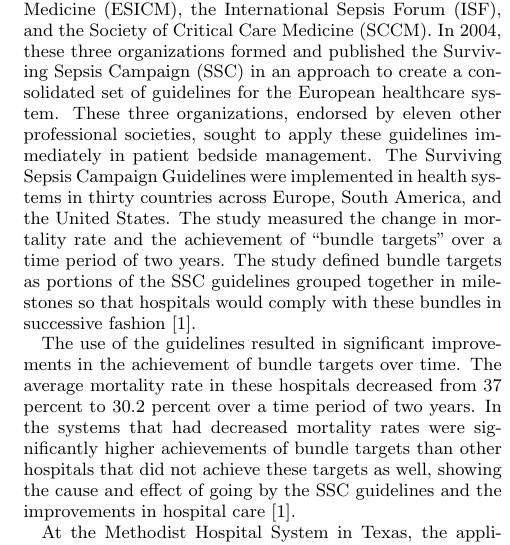
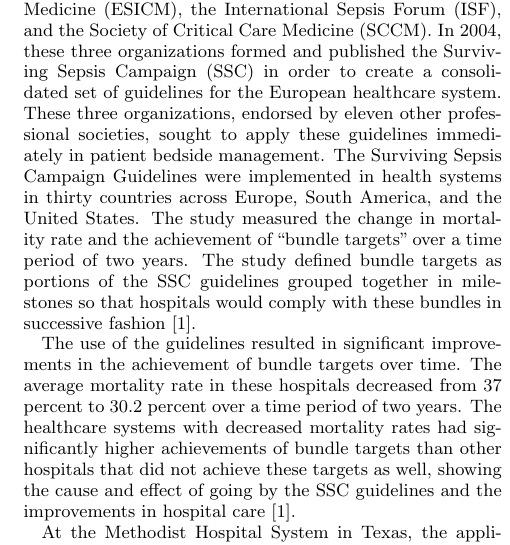
Before and after one commit to bchiang20/CIS400, a LaTeX paper (Final Report/progress_spec.tex): part of one column of page 2 of 9, cut so that both start at the same text. Compiled offline with pdfLaTeX.

Commit message:
edited beginning up to data collection

```diff
--- a/Final Report/progress_spec.tex
+++ b/Final Report/progress_spec.tex
@@ -61,9 +61,9 @@ This section looks at research done in sepsis protocols, as well as in clinical
 \label{subsec:protocols}
 \vspace{10pt}
 
-Arguably the most widely used sepsis protocol are the guidelines provided by the Surviving Sepsis Campaign. In 2002, the need for a standardized approach to sepsis care was recognized by the European Society of Intensive Care Medicine (ESICM), the International Sepsis Forum (ISF), and the Society of Critical Care Medicine (SCCM). In 2004, these three organizations formed and published the Surviving Sepsis Campaign (SSC) in an approach to create a consolidated set of guidelines for the European healthcare system. These three organizations, endorsed by eleven other professional societies, sought to apply these guidelines immediately in patient bedside management. The Surviving Sepsis Campaign Guidelines were implemented in health systems in thirty countries across Europe, South America, and the United States. The study measured the change in mortality rate and the achievement of ``bundle targets'' over a time period of two years. The study defined bundle targets as portions of the SSC guidelines grouped together in milestones so that hospitals would comply with these bundles in successive fashion \cite{ssc}.
+Arguably the most widely used sepsis protocol are the guidelines provided by the Surviving Sepsis Campaign. In 2002, the need for a standardized approach to sepsis care was recognized by the European Society of Intensive Care Medicine (ESICM), the International Sepsis Forum (ISF), and the Society of Critical Care Medicine (SCCM). In 2004, these three organizations formed and published the Surviving Sepsis Campaign (SSC) in order to create a consolidated set of guidelines for the European healthcare system. These three organizations, endorsed by eleven other professional societies, sought to apply these guidelines immediately in patient bedside management. The Surviving Sepsis Campaign Guidelines were implemented in health systems in thirty countries across Europe, South America, and the United States. The study measured the change in mortality rate and the achievement of ``bundle targets'' over a time period of two years. The study defined bundle targets as portions of the SSC guidelines grouped together in milestones so that hospitals would comply with these bundles in successive fashion \cite{ssc}.
 
-The use of the guidelines resulted in significant improvements in the achievement of bundle targets over time. The average mortality rate in these hospitals decreased from 37 percent to 30.2 percent over a time period of two years. In the systems that had decreased mortality rates were significantly higher achievements of bundle targets than other hospitals that did not achieve these targets as well, showing the cause and effect of going by the SSC guidelines and the improvements in hospital care \cite{ssc}.
+The use of the guidelines resulted in significant improvements in the achievement of bundle targets over time. The average mortality rate in these hospitals decreased from 37 percent to 30.2 percent over a time period of two years. The healthcare systems with decreased mortality rates had significantly higher achievements of bundle targets than other hospitals that did not achieve these targets as well, showing the cause and effect of going by the SSC guidelines and the improvements in hospital care \cite{ssc}.
 
 At the Methodist Hospital System in Texas, the application of a sepsis protocol not only decreased the cases of death from sepsis but also improved the costs of sepsis care. The protocol was implemented, through a clinical decision support system, in the surgical intensive care unit in 2009, and the mortality rate using the protocol was 14 percent, compared to the Surviving Sepsis Campaign's mortality rate that year of 31 percent, and the previous year's mortality rate of 23 percent at the Methodist Hospital surgical intensive care unit (Figure~\ref{fig:mortality_rate}). From January 2008 to August 2011, there was a observed decline in the percent of sepsis cases that resulted in death, from 35.4 percent to 17.4 percent (Figure~\ref{fig:mortality_rate_time}). The costs of sepsis care from 2009 to 2011 was observed as decreasing from \$28,300 to \$28,124 per case at Methodist Hospital \cite{methodist}.
 
```
